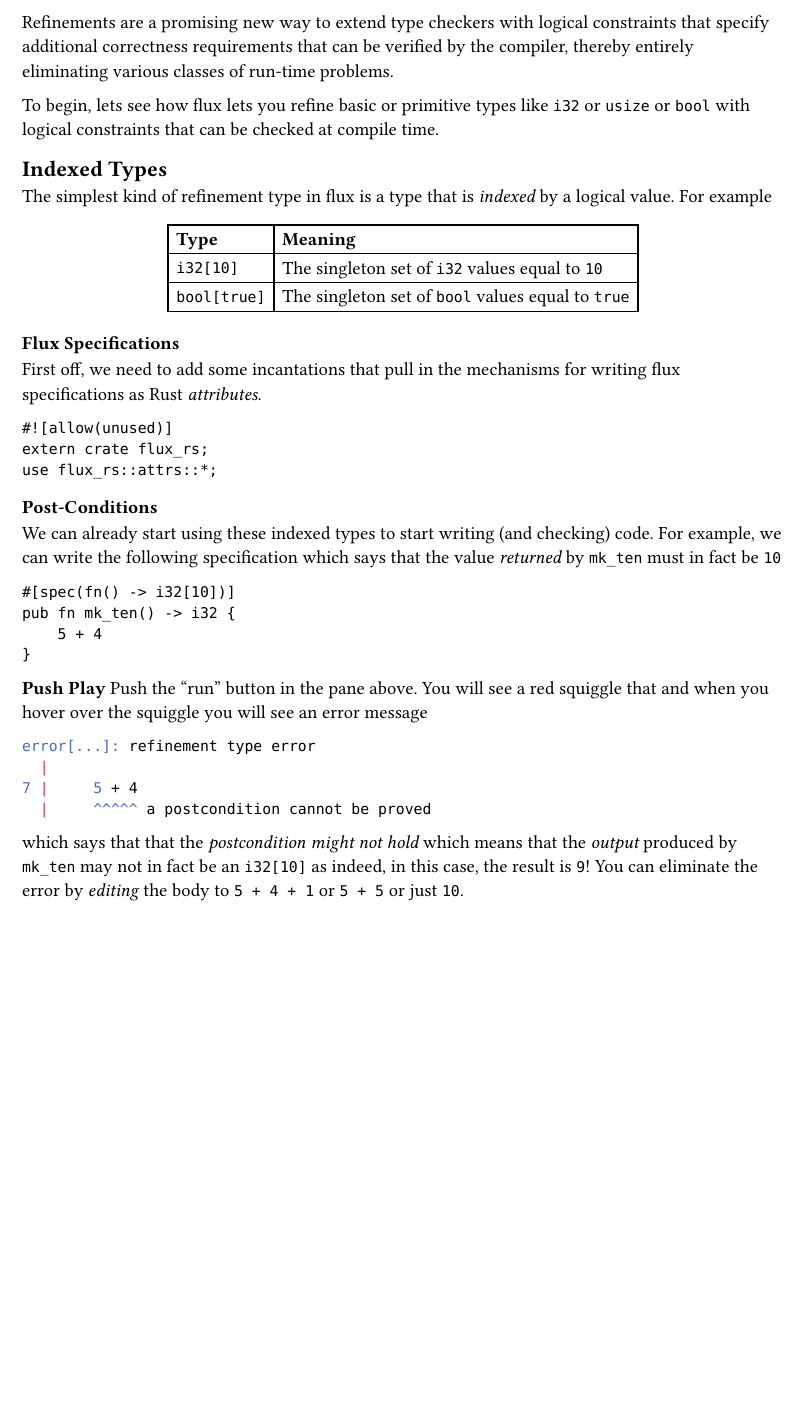
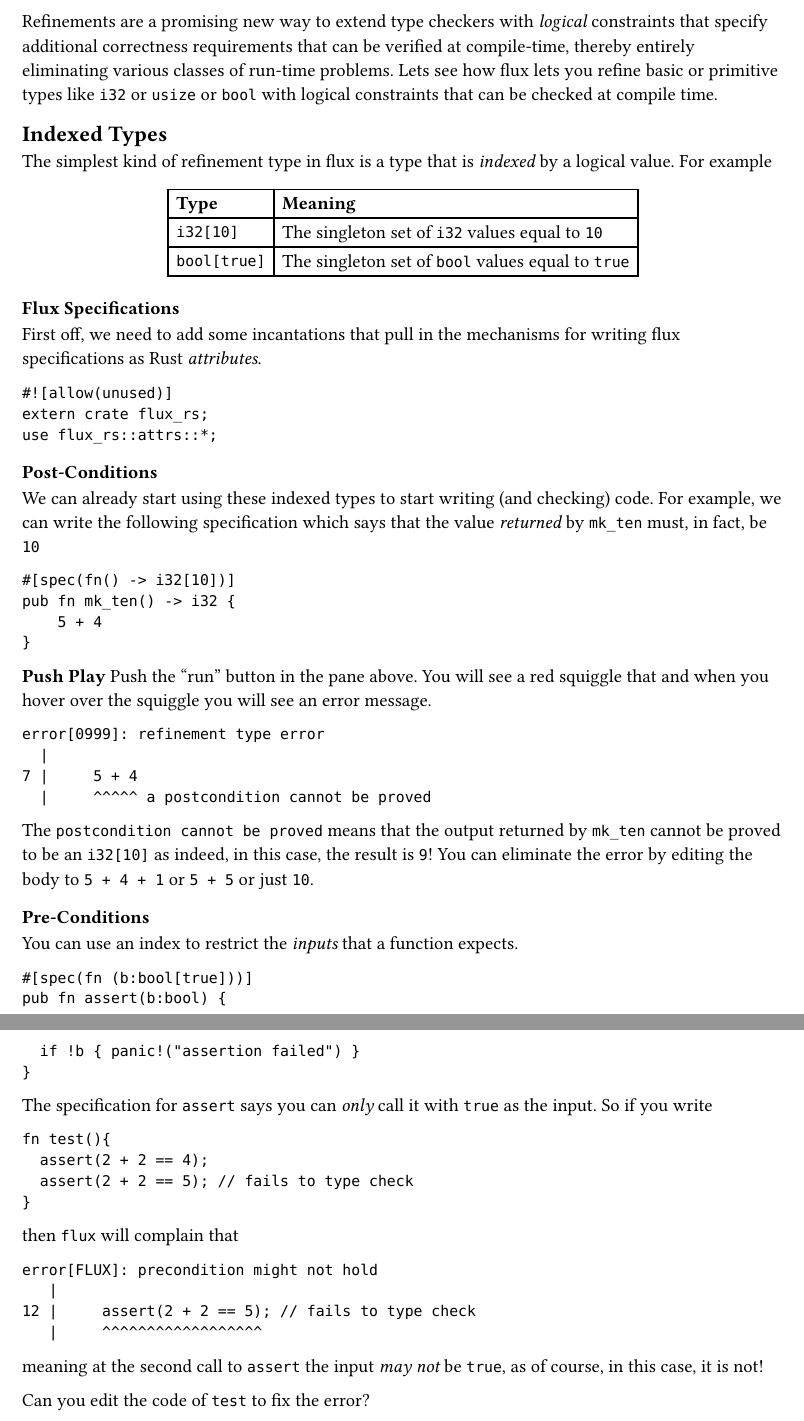
Before and after one commit to ranjitjhala/flux-tutorial, a Typst document (typ/01-refinements.typ): part of the page before the commit and two parts of pages 1 and 2 of 2 after it, the two joined at a grey line, cut so that both start at the same text, the shorter picture padded with empty space. Compiled offline with Typst 0.15.

Commit message:
add 01-refinements

````diff
--- a/typ/01-refinements.typ
+++ b/typ/01-refinements.typ
@@ -6 +2,0 @@
-collection of strings which may _be_ indexed but of course,
@@ -11,6 +3 @@
-at run-time.
 
-#link("https://arxiv.org/abs/2010.07763")[Refinements] are a promising new way to extend
-type checkers with logical constraints that specify additional
-correctness requirements that can be verified by the compiler,
-thereby entirely eliminating various classes of run-time problems.
@@ -17,2 +14,2 @@
 
-To begin, lets see how flux lets you refine basic or primitive
+#link("https://arxiv.org/abs/2010.07763")[Refinements] are a
@@ -19,3 +21,4 @@
+Lets see how flux lets you refine basic or primitive
 types like `i32` or `usize` or `bool` with logical constraints that
 can be checked at compile time.
 
@@ -41,7 +44,7 @@
 First off, we need to add some incantations that pull in the mechanisms
 for writing flux specifications as Rust _attributes_.
 
-```rust-editable
+```flux
 #![allow(unused)]
 extern crate flux_rs;
 use flux_rs::attrs::*;
@@ -52,27 +55,27 @@
 
 We can already start using these indexed types to start writing (and checking)
 code. For example, we can write the following specification which says that
-the value _returned_ by `mk_ten` must in fact be `10`
+the value _returned_ by `mk_ten` must, in fact, be `10`
 
-```rust-editable
+```flux
 #[spec(fn() -> i32[10])]
 pub fn mk_ten() -> i32 {
     5 + 4
 }
 ```
 
+// HEREHEREHEREHERE
+
 #strong[Push Play]
 Push the "run" button in the pane above. You will see a red squiggle that
-and when you hover over the squiggle you will see an error message
+and when you hover over the squiggle you will see an error message.
 
-```bash
-error[...]: refinement type error
+```
+error[0999]: refinement type error
   |
 7 |     5 + 4
   |     ^^^^^ a postcondition cannot be proved
 ```
 
-which says that that the _postcondition might not hold_ which means
-that the _output_ produced by `mk_ten` may not in fact be an `i32[10]`
-as indeed, in this case, the result is `9`! You can eliminate the error
-by _editing_ the body to `5 + 4 + 1` or `5 + 5` or just `10`.
+The `postcondition cannot be proved` means that the output
+returned by `mk_ten` cannot be proved to be an `i32[10]`
@@ -79,3 +86,4 @@
 
 // <!-- SLIDE -->
 
+=== Pre-Conditions
@@ -83,37 +90,36 @@
 
-// You can use an index to _restrict the inputs_ that a function expects
-// to be called with.
+You can use an index to restrict the _inputs_ that a function expects.
 
-// ```rust,editable
-// #[spec(fn (b:bool[true]))]
-// pub fn assert(b:bool) {
-//   if !b { panic!("assertion failed") }
-// }
-// ```
+```flux
+#[spec(fn (b:bool[true]))]
+pub fn assert(b:bool) {
+  if !b { panic!("assertion failed") }
+}
+```
 
-// The specification for `assert` says you can _only_ call
-// it with `true` as the input. So if you write
+The specification for `assert` says you can _only_ call
+it with `true` as the input. So if you write
 
-// ```rust,editable
-// fn test(){
-//   assert(2 + 2 == 4);
-//   assert(2 + 2 == 5); // fails to type check
-// }
-// ```
+```flux
+fn test(){
+  assert(2 + 2 == 4);
+  assert(2 + 2 == 5); // fails to type check
+}
+```
 
-// then `flux` will complain that
+then `flux` will complain that
 
-// ```bash
-// error[FLUX]: precondition might not hold
-//    |
-// 12 |     assert(2 + 2 == 5); // fails to type check
-//    |     ^^^^^^^^^^^^^^^^^^
-// ```
+```
+error[FLUX]: precondition might not hold
+   |
+12 |     assert(2 + 2 == 5); // fails to type check
+   |     ^^^^^^^^^^^^^^^^^^
+```
 
-// meaning at the second call to `assert` the input _may not_
-// be `true`, as of course, in this case, it is not!
+meaning at the second call to `assert` the input _may not_
+be `true`, as of course, in this case, it is not!
 
-// Can you edit the code of `test` to fix the error?
+Can you edit the code of `test` to fix the error?
 
 // <!-- SLIDE -->
 
````
Also changed, not shown: typ/01-refinements.md (+17 -20 lines), typ/main.typ (+4 -4 lines), README.md (added), typ/01-refinements.typ (27 more changed lines).
